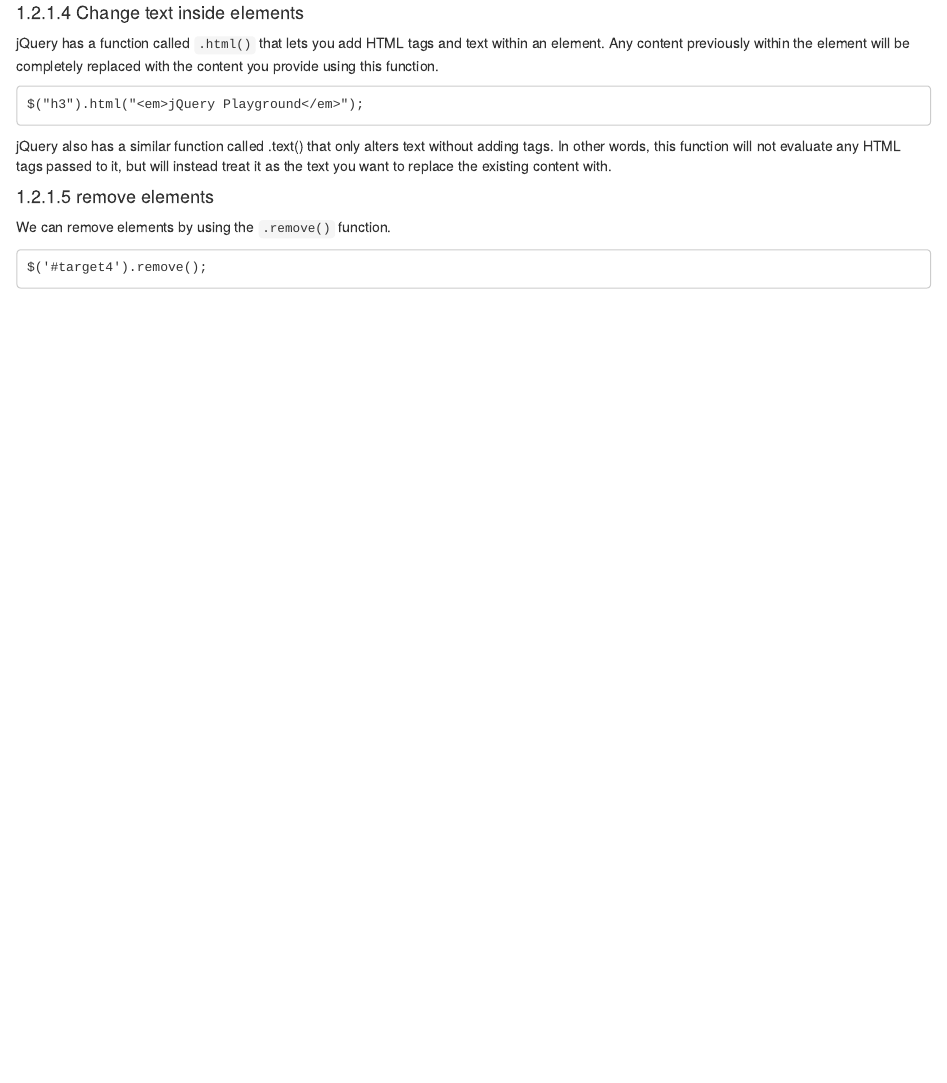
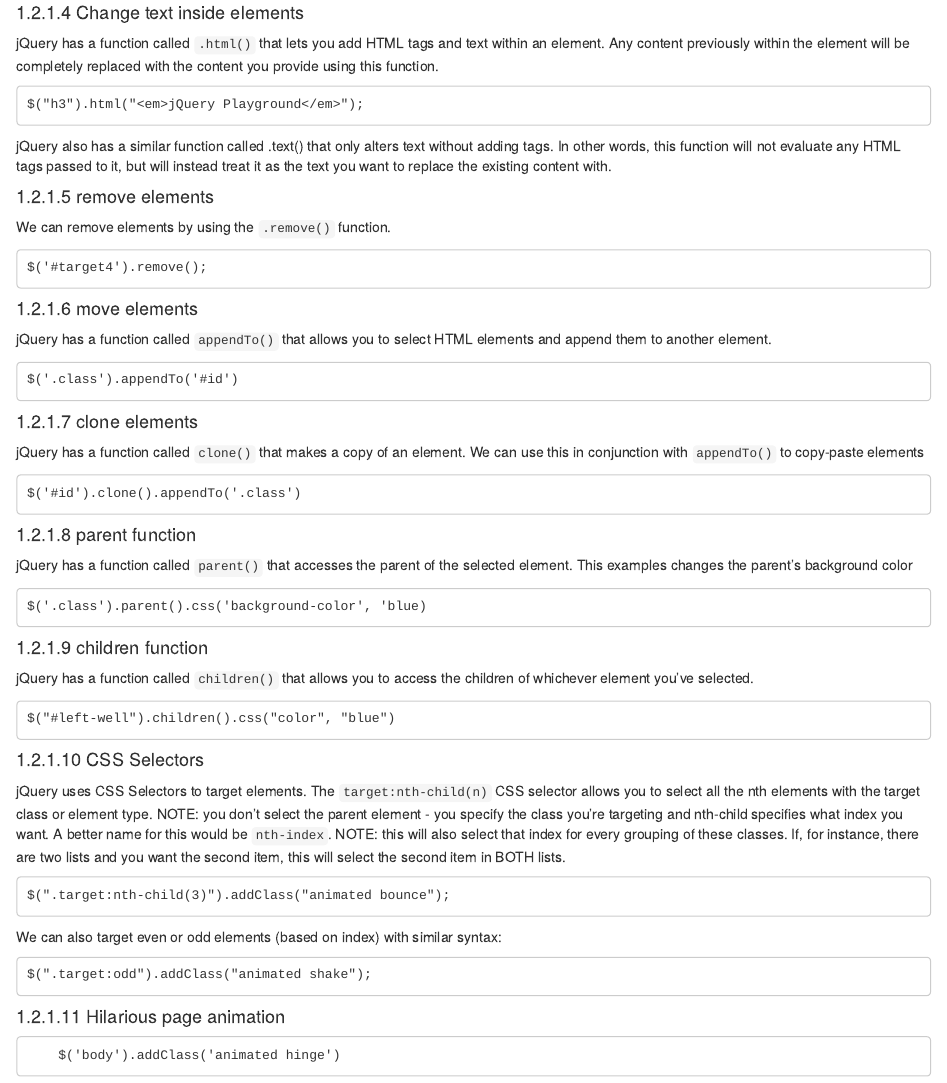
Before and after one commit to dmullen17/programming_notes, an R Markdown document (04_front_end_libraries.Rmd): the page in a window 1100 px wide, from 3420 px down. Rendered offline with R 4.5, knitr and Pandoc, with nearby package versions; drawn as R Markdown's standard HTML page in place of the format the file asks for.

Commit message:
jquery notes

````diff
--- a/04_front_end_libraries.Rmd
+++ b/04_front_end_libraries.Rmd
@@ -168,3 +168,42 @@ We can remove elements by using the `.remove()` function.
 ```
 $('#target4').remove();
 ```
+
+#### move elements
+jQuery has a function called `appendTo()` that allows you to select HTML elements and append them to another element.
+```
+$('.class').appendTo('#id')
+```
+
+#### clone elements
+jQuery has a function called `clone()` that makes a copy of an element. We can use this in conjunction with `appendTo()` to copy-paste elements
+```
+$('#id').clone().appendTo('.class')
+```
+
+#### parent function
+jQuery has a function called `parent()` that accesses the parent of the selected element.  This examples changes the parent's background color
+```
+$('.class').parent().css('background-color', 'blue)
+```
+
+#### children function
+jQuery has a function called `children()` that allows you to access the children of whichever element you've selected.
+```
+$("#left-well").children().css("color", "blue")
+```
+
+#### CSS Selectors
+jQuery uses CSS Selectors to target elements. The `target:nth-child(n)` CSS selector allows you to select all the nth elements with the target class or element type. NOTE: you don't select the parent element - you specify the class you're targeting and nth-child specifies what index you want.  A better name for this would be `nth-index`.  NOTE: this will also select that index for every grouping of these classes.  If, for instance, there are two lists and you want the second item, this will select the second item in BOTH lists.
+```
+$(".target:nth-child(3)").addClass("animated bounce");
+```
+We can also target even or odd elements (based on index) with similar syntax:
+```
+$(".target:odd").addClass("animated shake");
+```
+
+#### Hilarious page animation
+```
+    $('body').addClass('animated hinge')
+```
````
Also changed, not shown: docs/search_index.json, 1 other file.
